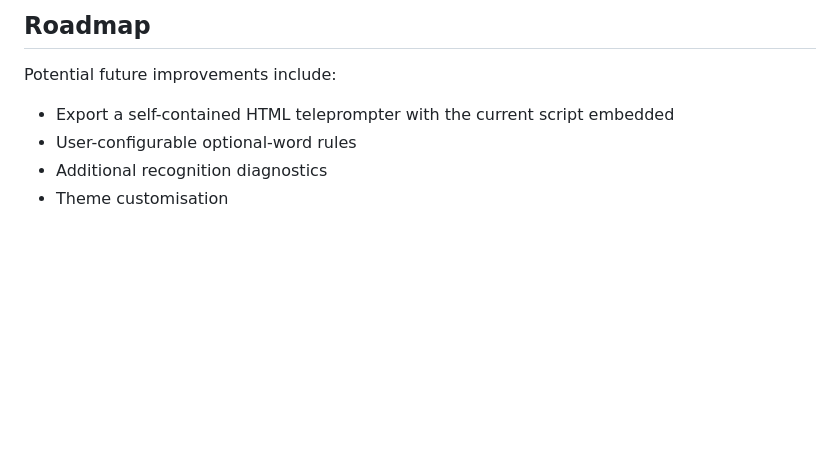
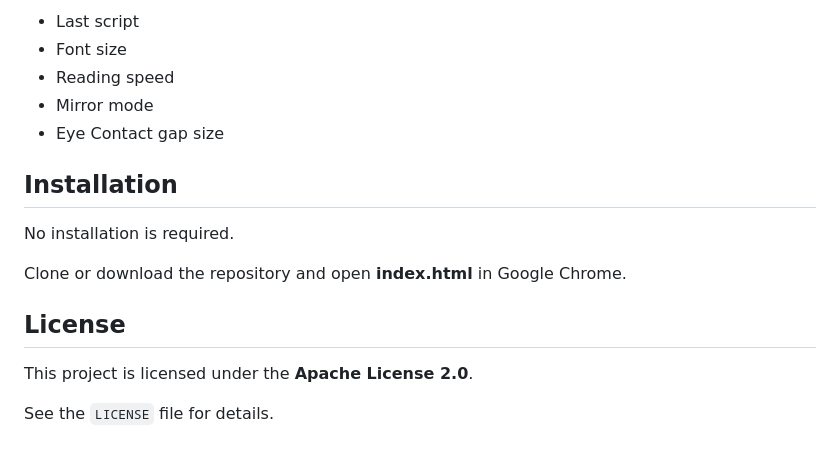
Before and after one commit to silabs-MartinL/voice_teleprompter, a Markdown page: README.md, the part around one of its changes. Drawn GitHub-style; blank space fills up the shorter version.

```diff
--- a/README.md
+++ b/README.md
@@ -108,9 +110,18 @@ No scripts are uploaded to any external service by the application itself.
 
-## Roadmap
+- Last script
+- Font size
+- Reading speed
+- Mirror mode
+- Eye Contact gap size
 
-Potential future improvements include:
+## Installation
 
-- Export a self-contained HTML teleprompter with the current script embedded
-- User-configurable optional-word rules
-- Additional recognition diagnostics
-- Theme customisation
+No installation is required.
+
+Clone or download the repository and open **index.html** in Google Chrome.
+
+## License
+
+This project is licensed under the **Apache License 2.0**.
+
+See the `LICENSE` file for details.
```
Also changed, not shown: other parts of README.md (+74 -72 lines).
